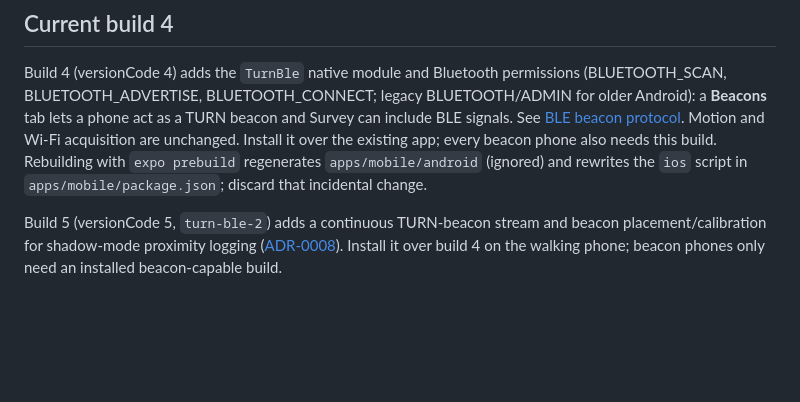
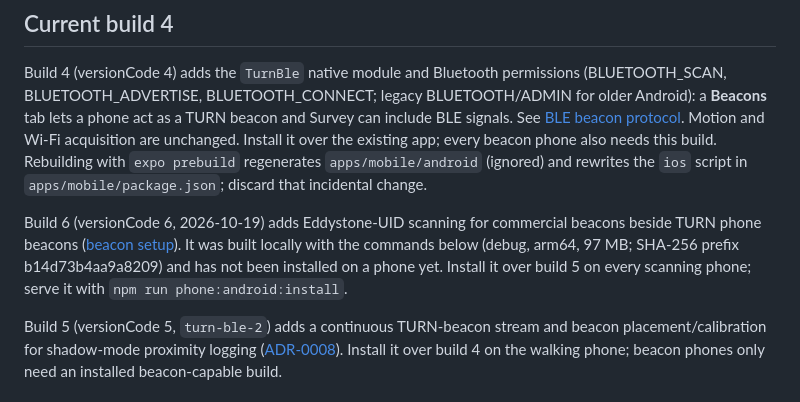
Before and after one commit to SMR202/turn-indoor-navigation, a Markdown page: docs/ANDROID_TEST_BUILD.md, the part around the change. GitHub-like rendering; blank space fills up the shorter version.

Commit message:
Android build 6 (Eddystone-UID scanning) recorded
Co-Authored-By: Claude Opus 5.5 <noreply@anthropic.com>

```diff
--- a/docs/ANDROID_TEST_BUILD.md
+++ b/docs/ANDROID_TEST_BUILD.md
@@ -7,6 +7,8 @@ The first permission-enabled APK did not resolve this: two subsequent recordings
 ## Current build 4
 
 Build 4 (versionCode 4) adds the `TurnBle` native module and Bluetooth permissions (BLUETOOTH_SCAN, BLUETOOTH_ADVERTISE, BLUETOOTH_CONNECT; legacy BLUETOOTH/ADMIN for older Android): a **Beacons** tab lets a phone act as a TURN beacon and Survey can include BLE signals. See [BLE beacon protocol](FINGERPRINT_TESTING.md#ble-beacons-with-spare-android-phones-build-4). Motion and Wi-Fi acquisition are unchanged. Install it over the existing app; every beacon phone also needs this build. Rebuilding with `expo prebuild` regenerates `apps/mobile/android` (ignored) and rewrites the `ios` script in `apps/mobile/package.json`; discard that incidental change.
+
+Build 6 (versionCode 6, 2026-10-19) adds Eddystone-UID scanning for commercial beacons beside TURN phone beacons ([beacon setup](BEACON_SETUP.md)). It was built locally with the commands below (debug, arm64, 97 MB; SHA-256 prefix b14d73b4aa9a8209) and has not been installed on a phone yet. Install it over build 5 on every scanning phone; serve it with `npm run phone:android:install`.
 
 Build 5 (versionCode 5, `turn-ble-2`) adds a continuous TURN-beacon stream and beacon placement/calibration for shadow-mode proximity logging ([ADR-0008](../decisions/0008-ble-proximity-anchors-shadow-mode.md)). Install it over build 4 on the walking phone; beacon phones only need an installed beacon-capable build.
 
```
